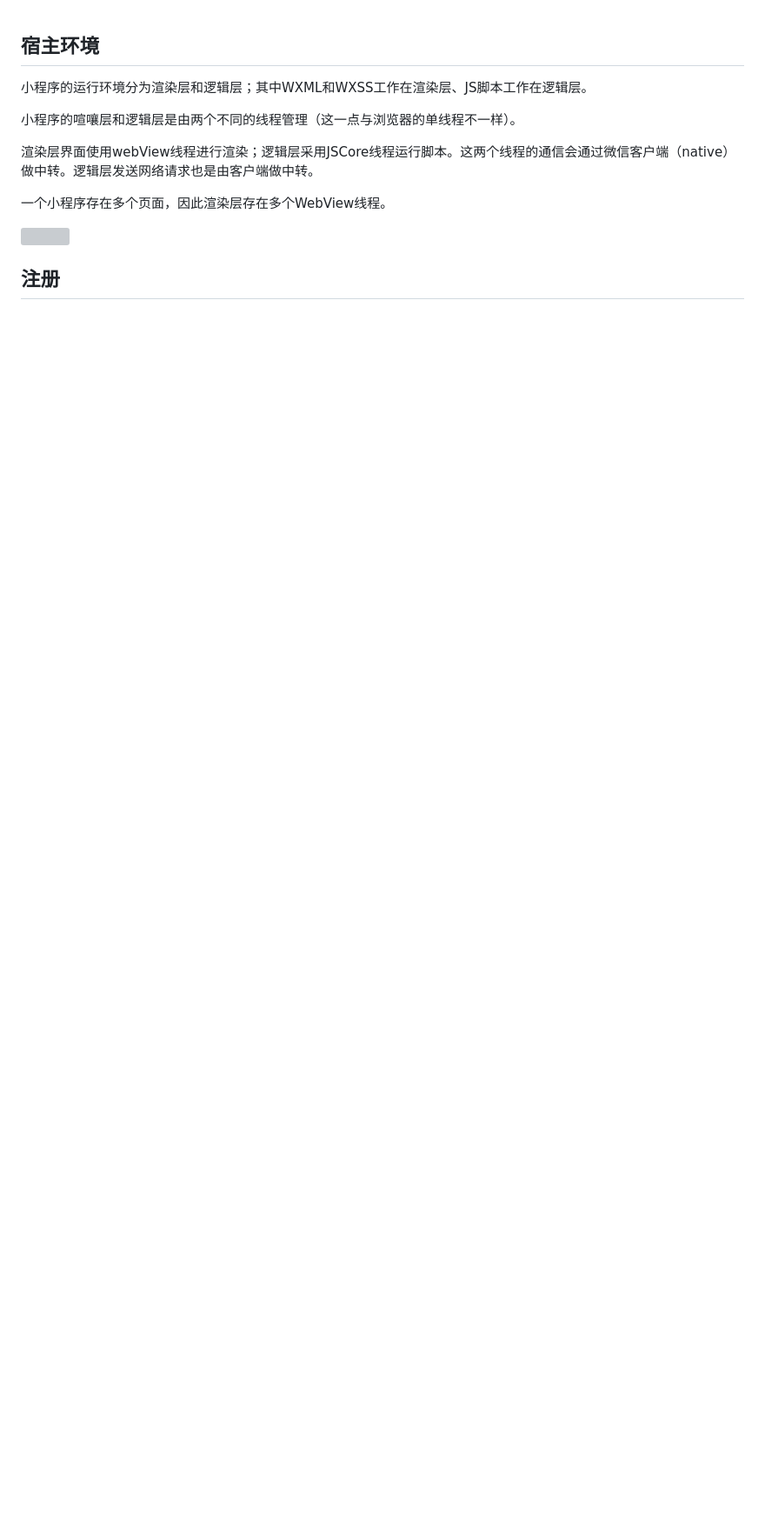
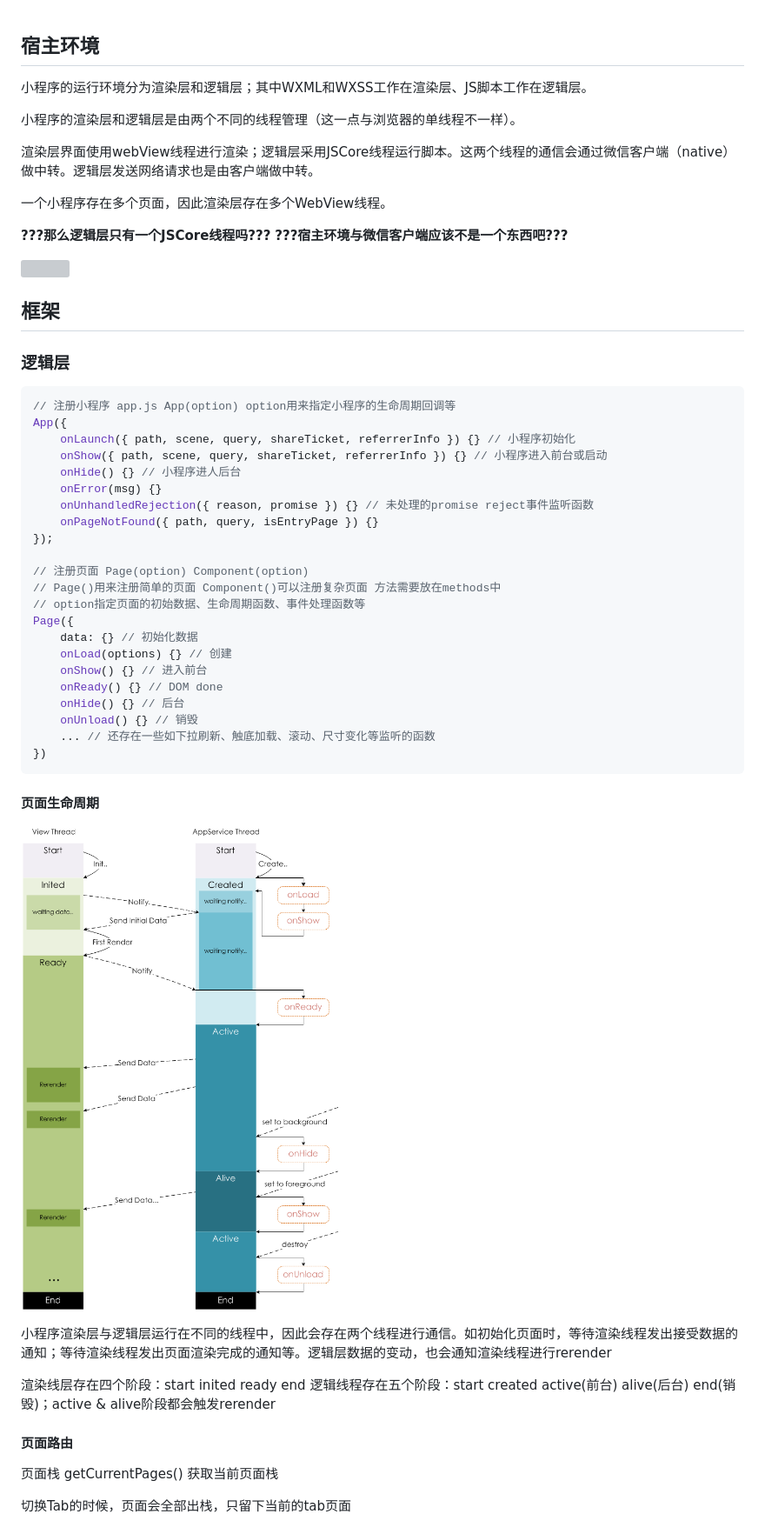
Before and after one commit to juanjuan594230/ryj-fe-notes, a Markdown page: wx-mini-program/sumamry.md, the part around the change printed below. Shown: that part at 87% size. Drawn GitHub-style; pictures changed too: wx-mini-program/images/page-lifecycle.png (added); blank space fills up the shorter version; grey boxes are pictures that could not be loaded.

````diff
--- a/wx-mini-program/sumamry.md
+++ b/wx-mini-program/sumamry.md
@@ -2,12 +2,58 @@
 
 小程序的运行环境分为渲染层和逻辑层；其中WXML和WXSS工作在渲染层、JS脚本工作在逻辑层。
 
-小程序的喧嚷层和逻辑层是由两个不同的线程管理（这一点与浏览器的单线程不一样）。
+小程序的渲染层和逻辑层是由两个不同的线程管理（这一点与浏览器的单线程不一样）。
 
 渲染层界面使用webView线程进行渲染；逻辑层采用JSCore线程运行脚本。这两个线程的通信会通过微信客户端（native）做中转。逻辑层发送网络请求也是由客户端做中转。
 
 一个小程序存在多个页面，因此渲染层存在多个WebView线程。
 
+**???那么逻辑层只有一个JSCore线程吗???**
+**???宿主环境与微信客户端应该不是一个东西吧???**
+
 ![](../images/wx-mini-project/小程序通信.png)
 
-## 注册
+## 框架
+
+### 逻辑层
+
+```javascript
+// 注册小程序 app.js App(option) option用来指定小程序的生命周期回调等
+App({
+    onLaunch({ path, scene, query, shareTicket, referrerInfo }) {} // 小程序初始化
+    onShow({ path, scene, query, shareTicket, referrerInfo }) {} // 小程序进入前台或启动
+    onHide() {} // 小程序进人后台
+    onError(msg) {}
+    onUnhandledRejection({ reason, promise }) {} // 未处理的promise reject事件监听函数
+    onPageNotFound({ path, query, isEntryPage }) {}
+});
+
+// 注册页面 Page(option) Component(option)
+// Page()用来注册简单的页面 Component()可以注册复杂页面 方法需要放在methods中
+// option指定页面的初始数据、生命周期函数、事件处理函数等
+Page({
+    data: {} // 初始化数据
+    onLoad(options) {} // 创建
+    onShow() {} // 进入前台
+    onReady() {} // DOM done
+    onHide() {} // 后台
+    onUnload() {} // 销毁
+    ... // 还存在一些如下拉刷新、触底加载、滚动、尺寸变化等监听的函数
+})
+```
+
+#### 页面生命周期
+
+![](./images/page-lifecycle.png)
+
+小程序渲染层与逻辑层运行在不同的线程中，因此会存在两个线程进行通信。如初始化页面时，等待渲染线程发出接受数据的通知；等待渲染线程发出页面渲染完成的通知等。逻辑层数据的变动，也会通知渲染线程进行rerender
+
+渲染线层存在四个阶段：start inited ready end
+逻辑线程存在五个阶段：start created active(前台) alive(后台) end(销毁)；active & alive阶段都会触发rerender
+
+#### 页面路由
+
+页面栈 getCurrentPages() 获取当前页面栈
+
+切换Tab的时候，页面会全部出栈，只留下当前的tab页面
+
````
Also changed, not shown: other parts of wx-mini-program/sumamry.md (+16 -0 lines), node/summary.md (+21 -0 lines), node/深入浅出nodejs读书笔记/module.md (added, +26 -0 lines), 4 other files.
